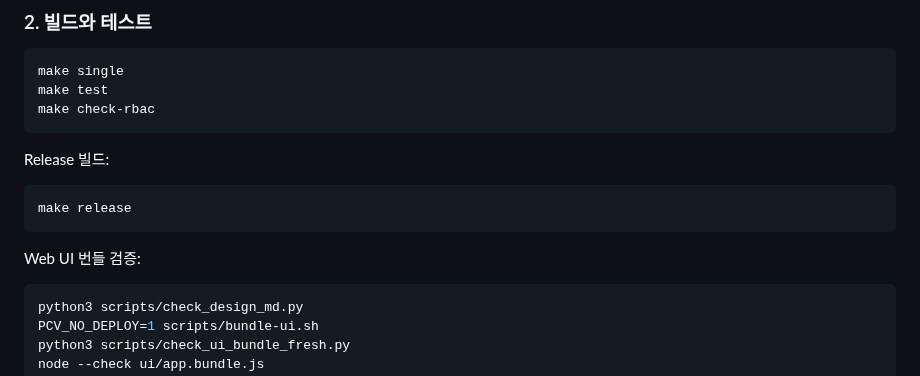
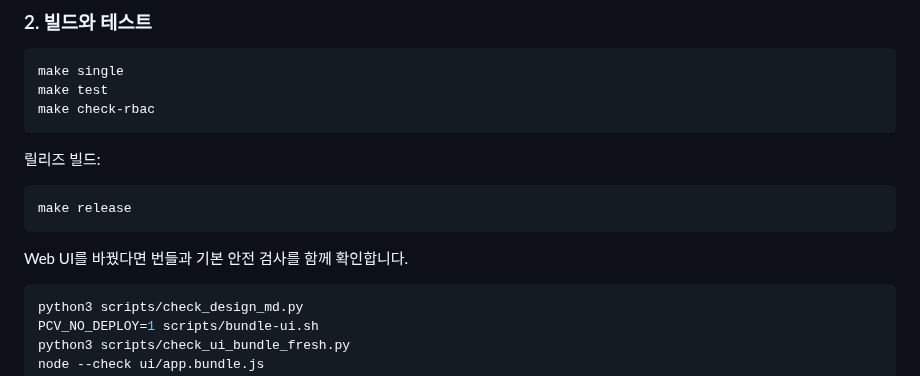
Before and after one commit to HardcoreMonk/purecvisor, a Markdown page: README.md, the part around one of its changes. Rendered like a GitHub page.

````diff
--- a/README.md
+++ b/README.md
@@ -89,13 +89,13 @@ make test
 make check-rbac
 ```
 
-Release 빌드:
+릴리즈 빌드:
 
 ```bash
 make release
 ```
 
-Web UI 번들 검증:
+Web UI를 바꿨다면 번들과 기본 안전 검사를 함께 확인합니다.
 
 ```bash
 python3 scripts/check_design_md.py
````
Also changed, not shown: other parts of README.md (+11 -12 lines).
